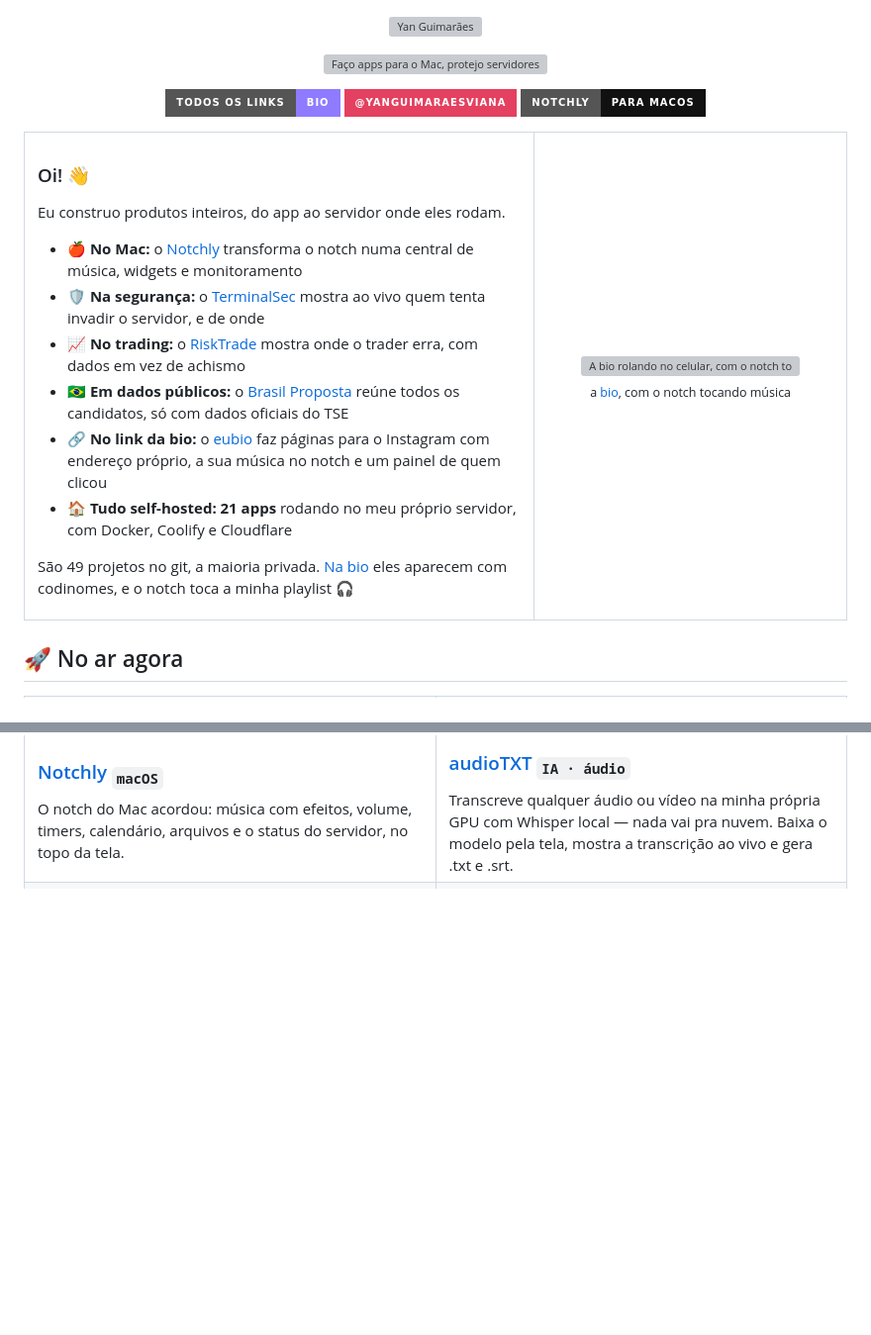
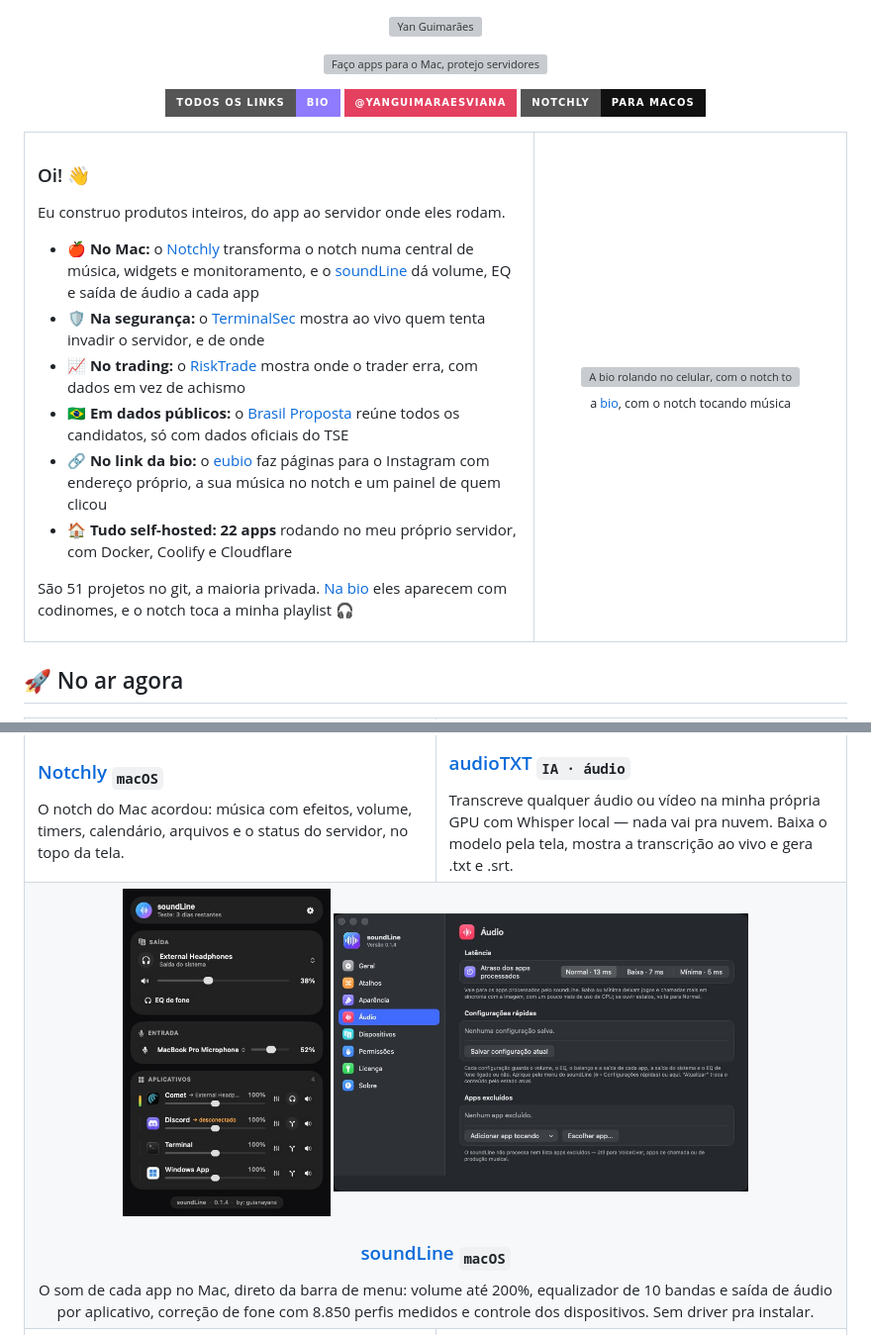
Before and after one commit to guianayans/guianayans, a Markdown page: README.md, 2 parts joined by grey strips. Shown at 99% size. Rendered like a GitHub page; pictures changed too: assets/soundline-audio.jpg (added), assets/soundline-menu.jpg (added); badges without logos; blank space fills up the shorter version; grey boxes are pictures that could not be loaded.

Commit message:
Adiciona o soundLine e atualiza os números (22 apps · 51 projetos)

```diff
--- a/README.md
+++ b/README.md
@@ -22,14 +22,14 @@
 
 Eu construo produtos inteiros, do app ao servidor onde eles rodam.
 
-- 🍎 **No Mac:** o [Notchly](https://notchly.com.br) transforma o notch numa central de música, widgets e monitoramento
+- 🍎 **No Mac:** o [Notchly](https://notchly.com.br) transforma o notch numa central de música, widgets e monitoramento, e o [soundLine](https://soundline.gvtserver.online) dá volume, EQ e saída de áudio a cada app
 - 🛡️ **Na segurança:** o [TerminalSec](https://sec.gvtserver.online) mostra ao vivo quem tenta invadir o servidor, e de onde
 - 📈 **No trading:** o [RiskTrade](https://risktrade.com.br) mostra onde o trader erra, com dados em vez de achismo
 - 🇧🇷 **Em dados públicos:** o [Brasil Proposta](https://brasilproposta.com.br) reúne todos os candidatos, só com dados oficiais do TSE
 - 🔗 **No link da bio:** o [eubio](https://eubio.com.br) faz páginas para o Instagram com endereço próprio, a sua música no notch e um painel de quem clicou
-- 🏠 **Tudo self-hosted:** **21 apps** rodando no meu próprio servidor, com Docker, Coolify e Cloudflare
+- 🏠 **Tudo self-hosted:** **22 apps** rodando no meu próprio servidor, com Docker, Coolify e Cloudflare
 
-São 49 projetos no git, a maioria privada. [Na bio](https://eubio.com.br/guianayans) eles aparecem com codinomes, e o notch toca a minha playlist 🎧
+São 51 projetos no git, a maioria privada. [Na bio](https://eubio.com.br/guianayans) eles aparecem com codinomes, e o notch toca a minha playlist 🎧
 
 </td>
 <td width="38%" align="center" valign="top">
@@ -52,6 +52,14 @@ São 49 projetos no git, a maioria privada. [Na bio](https://eubio.com.br/guiana
   <a href="https://audiotxt.gvtserver.online"><img src="assets/audiotxt.jpg" alt="Tela de transcrição do audioTXT"></a>
   <h3><a href="https://audiotxt.gvtserver.online">audioTXT</a> <sub><code>IA · áudio</code></sub></h3>
   Transcreve qualquer áudio ou vídeo na minha própria GPU com Whisper local — nada vai pra nuvem. Baixa o modelo pela tela, mostra a transcrição ao vivo e gera .txt e .srt.
+</td>
+</tr>
+<tr>
+<td colspan="2" align="center" valign="top">
+  <a href="https://soundline.gvtserver.online"><img src="assets/soundline-menu.jpg" width="26%" alt="Menu do soundLine na barra do Mac: saída com EQ de fone e cada app com seu volume, EQ e saída"></a>
+  <a href="https://soundline.gvtserver.online"><img src="assets/soundline-audio.jpg" width="52%" alt="Ajustes de áudio do soundLine"></a>
+  <h3><a href="https://soundline.gvtserver.online">soundLine</a> <sub><code>macOS</code></sub></h3>
+  O som de cada app no Mac, direto da barra de menu: volume até 200%, equalizador de 10 bandas e saída de áudio por aplicativo, correção de fone com 8.850 perfis medidos e controle dos dispositivos. Sem driver pra instalar.
 </td>
 </tr>
 <tr>
```
Also changed, not shown: other parts of README.md (+1 -1 lines).
